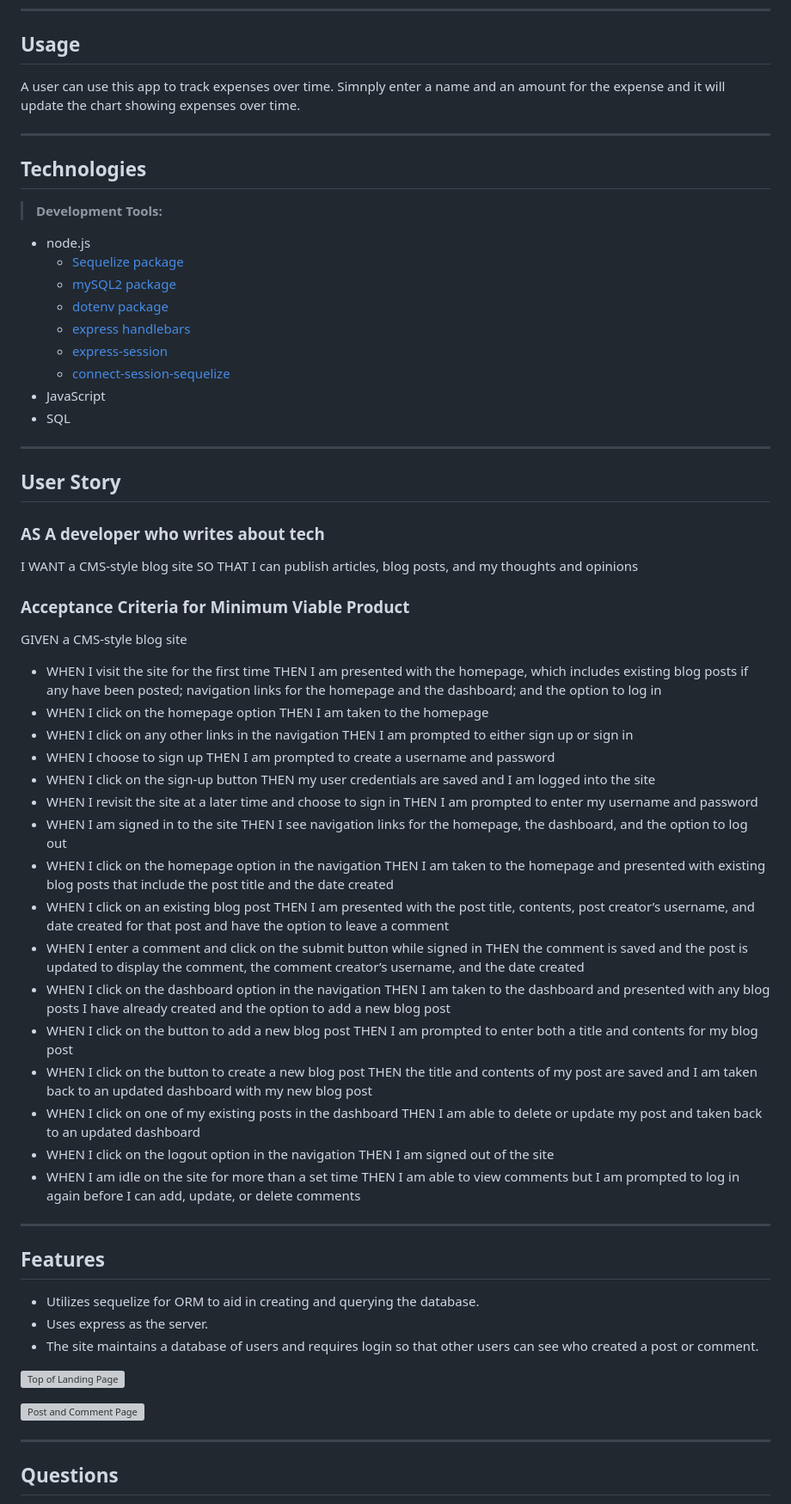
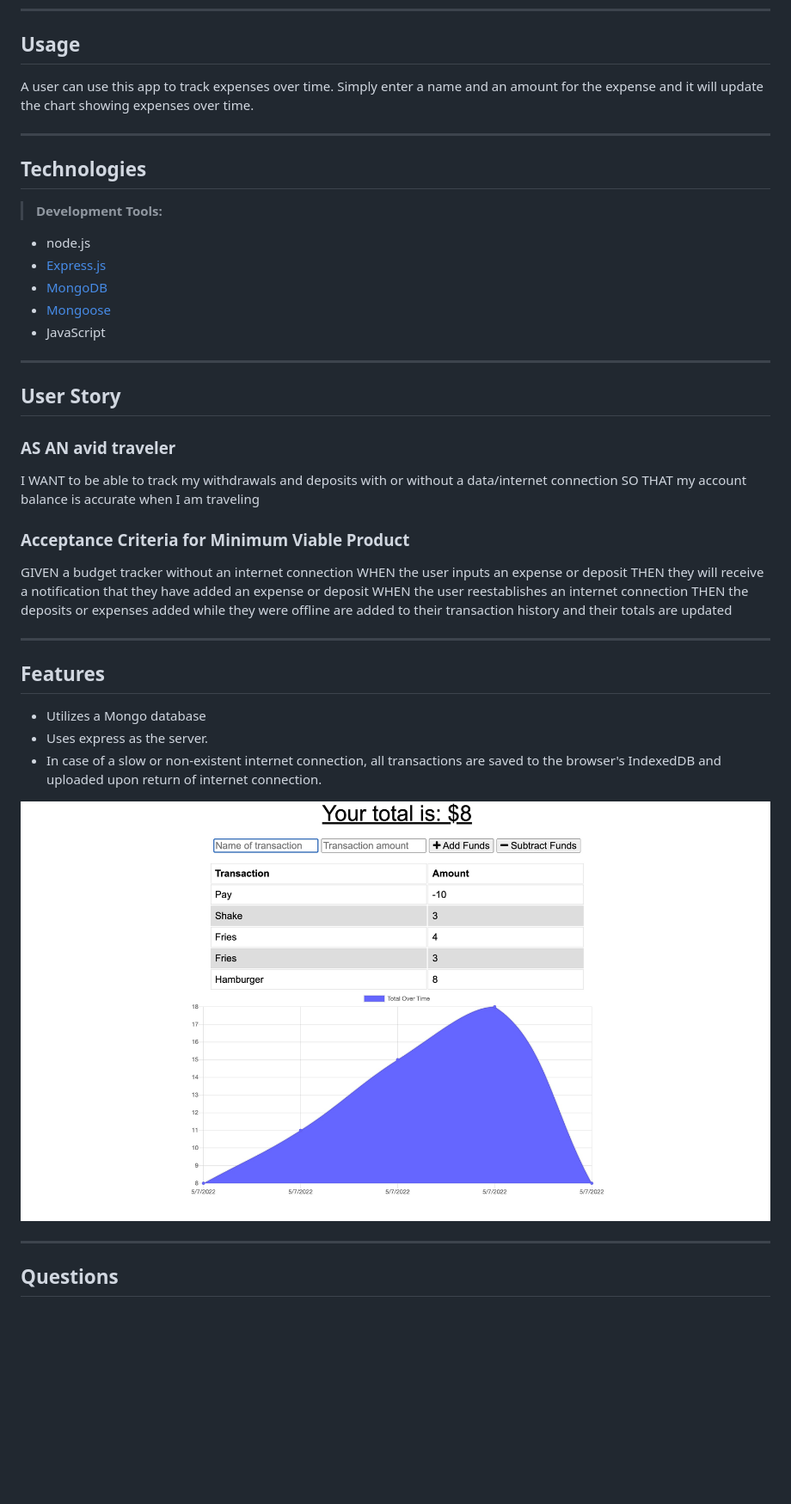
Before and after one commit to bdswartz/budget-tracker, a Markdown page: README.md, the part around the change printed below. Shown: that part at 86% size. Drawn GitHub-style; pictures changed too: budget-chart-ss.jpg (added); blank space fills up the shorter version; grey boxes are pictures that could not be loaded.

Commit message:
completed README

```diff
--- a/README.md
+++ b/README.md
@@ -15,7 +15,7 @@ N/A -
 ---
 
 ## Usage
-A user can use this app to track expenses over time.  Simnply enter a name and an amount for the expense and it will update the chart showing expenses over time.
+A user can use this app to track expenses over time.  Simply enter a name and an amount for the expense and it will update the chart showing expenses over time.
 
 ---
 
@@ -23,68 +23,34 @@ A user can use this app to track expenses over time.  Simnply enter a name and a
 
 > <b>Development Tools:</b>
   * node.js
-    * [Sequelize package](https://www.npmjs.com/package/sequelize)
-    * [mySQL2 package](https://www.npmjs.com/package/mysql2)
-    * [dotenv package](https://www.npmjs.com/package/dotenv)
-    * [express handlebars](https://www.npmjs.com/package/express-handlebars)
-    * [express-session](https://www.npmjs.com/package/express-session)
-    * [connect-session-sequelize](https://www.npmjs.com/package/connect-session-sequelize)
+  * [Express.js](https://www.npmjs.com/package/express)
+  * [MongoDB](https://www.mongodb.com/)
+  * [Mongoose](https://mongoosejs.com/)
   * JavaScript
-  * SQL
 
   ---
 
 ## User Story
-### AS A developer who writes about tech
-I WANT a CMS-style blog site
-SO THAT I can publish articles, blog posts, and my thoughts and opinions
+### AS AN avid traveler
+I WANT to be able to track my withdrawals and deposits with or without a data/internet connection
+SO THAT my account balance is accurate when I am traveling
 
 ### Acceptance Criteria for Minimum Viable Product
 
-GIVEN a CMS-style blog site
-*  WHEN I visit the site for the first time
-    THEN I am presented with the homepage, which includes existing blog posts if any have been posted; navigation links for the homepage and the dashboard; and the option to log in
-*  WHEN I click on the homepage option
-    THEN I am taken to the homepage
-*  WHEN I click on any other links in the navigation
-    THEN I am prompted to either sign up or sign in
-*  WHEN I choose to sign up
-    THEN I am prompted to create a username and password
-*  WHEN I click on the sign-up button
-    THEN my user credentials are saved and I am logged into the site
-*  WHEN I revisit the site at a later time and choose to sign in
-    THEN I am prompted to enter my username and password
-*  WHEN I am signed in to the site
-    THEN I see navigation links for the homepage, the dashboard, and the option to log out
-*  WHEN I click on the homepage option in the navigation
-    THEN I am taken to the homepage and presented with existing blog posts that include the post title and the date created
-*  WHEN I click on an existing blog post
-    THEN I am presented with the post title, contents, post creator’s username, and date created for that post and have the option to leave a comment
-*  WHEN I enter a comment and click on the submit button while signed in
-    THEN the comment is saved and the post is updated to display the comment, the comment creator’s username, and the date created
-*  WHEN I click on the dashboard option in the navigation
-    THEN I am taken to the dashboard and presented with any blog posts I have already created and the option to add a new blog post
-*  WHEN I click on the button to add a new blog post
-    THEN I am prompted to enter both a title and contents for my blog post
-*  WHEN I click on the button to create a new blog post
-    THEN the title and contents of my post are saved and I am taken back to an updated dashboard with my new blog post
-*  WHEN I click on one of my existing posts in the dashboard
-    THEN I am able to delete or update my post and taken back to an updated dashboard
-*  WHEN I click on the logout option in the navigation
-    THEN I am signed out of the site
-*  WHEN I am idle on the site for more than a set time
-    THEN I am able to view comments but I am prompted to log in again before I can add, update, or delete comments
+GIVEN a budget tracker without an internet connection
+WHEN the user inputs an expense or deposit
+    THEN they will receive a notification that they have added an expense or deposit
+WHEN the user reestablishes an internet connection
+    THEN the deposits or expenses added while they were offline are added to their transaction history and their totals are updated
 
 ---
 
 ## Features
--  Utilizes sequelize for ORM to aid in creating and querying the database.
+-  Utilizes a Mongo database
 -  Uses express as the server.
--  The site maintains a database of users and requires login so that other users can see who created a post or comment.
+-  In case of a slow or non-existent internet connection, all transactions are saved to the browser's IndexedDB and uploaded upon return of internet connection.
 
-![Top of Landing Page](./landing-ss.jpg)
-
-![Post and Comment Page](./post-comment-ss.jpg)
+![Chart showing transactions over time](./budget-chart-ss.jpg)
 
 ---
 
```
Also changed, not shown: other parts of README.md (+1 -1 lines).
